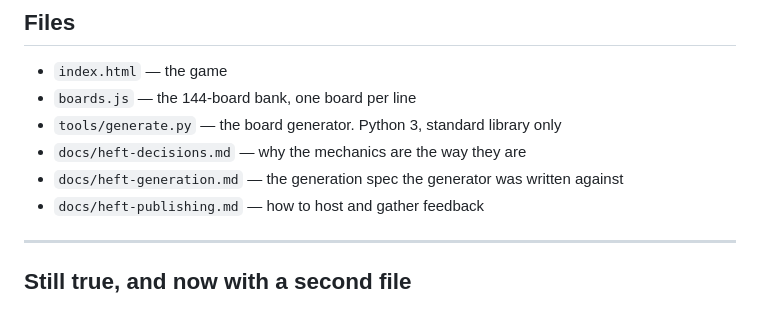
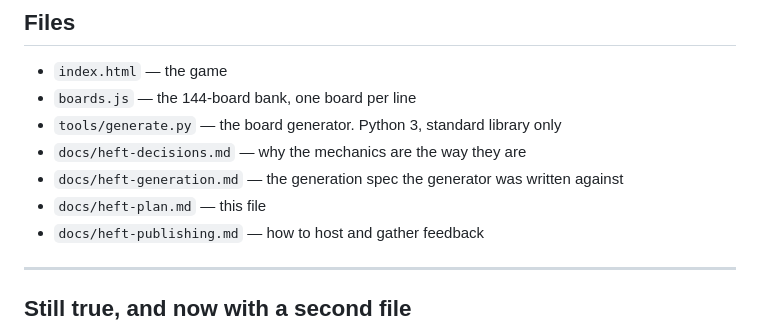
Before and after one commit to paramost/heft, a Markdown page: docs/heft-plan.md, the part around the change. GitHub-like rendering.

```diff
--- a/docs/heft-plan.md
+++ b/docs/heft-plan.md
@@ -167,6 +167,7 @@ which they saw first, not which is better.
 - `tools/generate.py` — the board generator. Python 3, standard library only
 - `docs/heft-decisions.md` — why the mechanics are the way they are
 - `docs/heft-generation.md` — the generation spec the generator was written against
+- `docs/heft-plan.md` — this file
 - `docs/heft-publishing.md` — how to host and gather feedback
 
 ---
```
